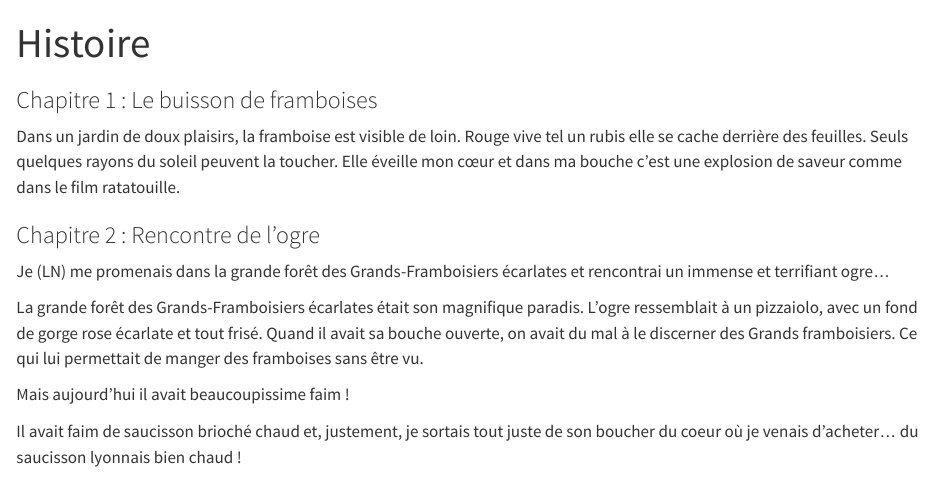
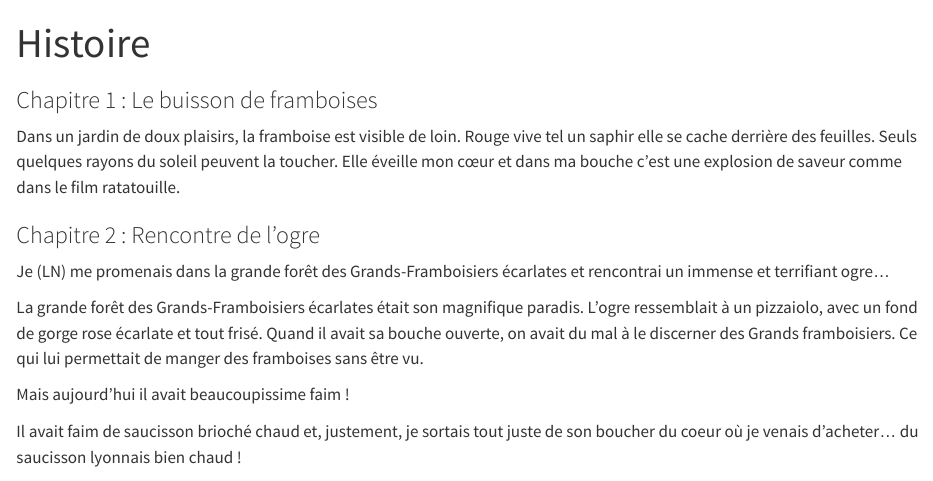
Before and after one commit to EVS-GIS/formation-git, a Quarto document (Histoire.qmd): the page in a window 1100 px wide, from its top. Rendered offline with R 4.5, knitr and Pandoc in place of Quarto, with nearby package versions.

Commit message:
Update description of raspberry in Chapter 1
Changed the description of the raspberry from 'rubis' to 'saphir'.

```diff
--- a/Histoire.qmd
+++ b/Histoire.qmd
@@ -6,7 +6,7 @@ editor: visual
 
 ### Chapitre 1 : Le buisson de framboises
 
-Dans un jardin de doux plaisirs, la framboise est visible de loin. Rouge vive tel un rubis elle se cache derrière des feuilles. Seuls quelques rayons du soleil peuvent la toucher. Elle éveille mon cœur et dans ma bouche c'est une explosion de saveur comme dans le film ratatouille.
+Dans un jardin de doux plaisirs, la framboise est visible de loin. Rouge vive tel un saphir elle se cache derrière des feuilles. Seuls quelques rayons du soleil peuvent la toucher. Elle éveille mon cœur et dans ma bouche c'est une explosion de saveur comme dans le film ratatouille.
 
 ### Chapitre 2 : Rencontre de l'ogre
 
```
